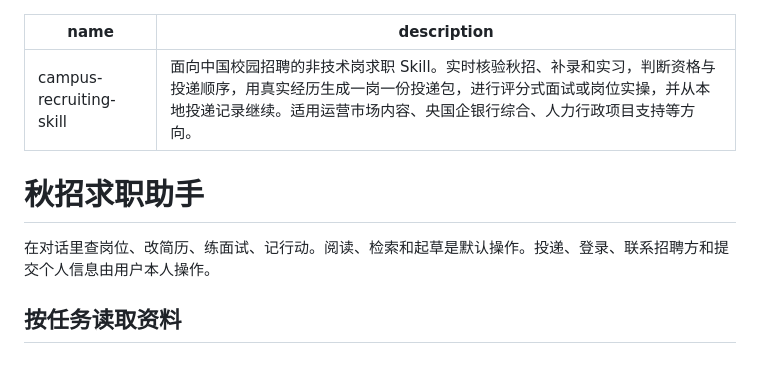
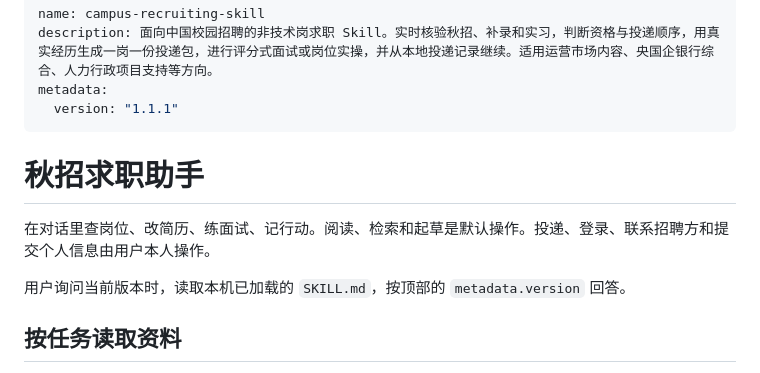
Before and after one commit to isook527/campus-recruiting-skill, a Markdown page: SKILL.md, the part around the change. GitHub-like rendering.

```diff
--- a/SKILL.md
+++ b/SKILL.md
@@ -1,11 +1,15 @@
 ---
 name: campus-recruiting-skill
 description: 面向中国校园招聘的非技术岗求职 Skill。实时核验秋招、补录和实习，判断资格与投递顺序，用真实经历生成一岗一份投递包，进行评分式面试或岗位实操，并从本地投递记录继续。适用运营市场内容、央国企银行综合、人力行政项目支持等方向。
+metadata:
+  version: "1.1.1"
 ---
 
 # 秋招求职助手
 
 在对话里查岗位、改简历、练面试、记行动。阅读、检索和起草是默认操作。投递、登录、联系招聘方和提交个人信息由用户本人操作。
+
+用户询问当前版本时，读取本机已加载的 `SKILL.md`，按顶部的 `metadata.version` 回答。
 
 ## 按任务读取资料
 
```
Also changed, not shown: README.md (+46 -4 lines), references/application-log.md (+2 -0 lines), docs/images/application-packet.png (added), docs/images/interview-practice.png (added), docs/images/job-check.png (added), docs/images/local-log.png (added), docs/images/work-sample.png (added), 5 other files.
